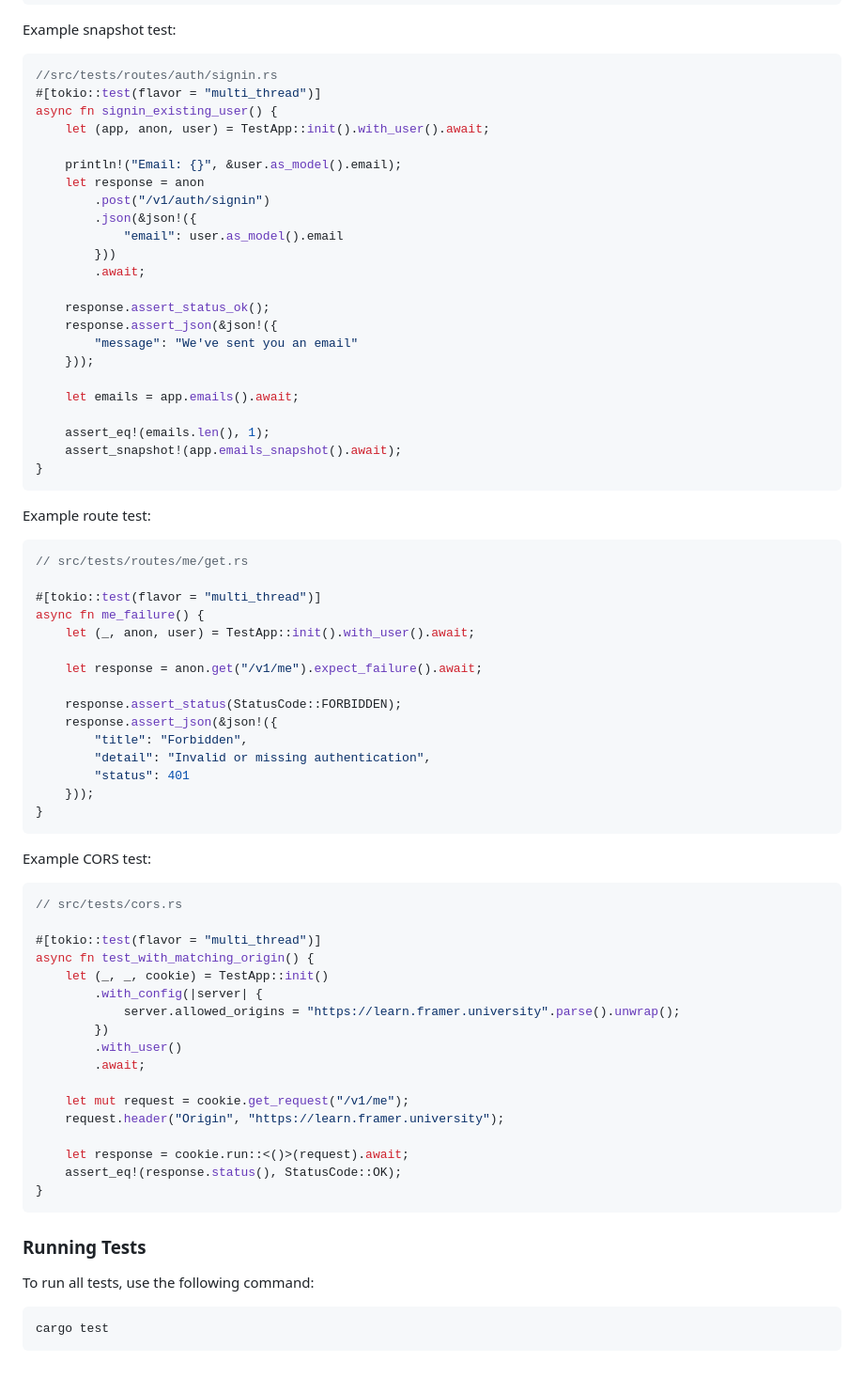
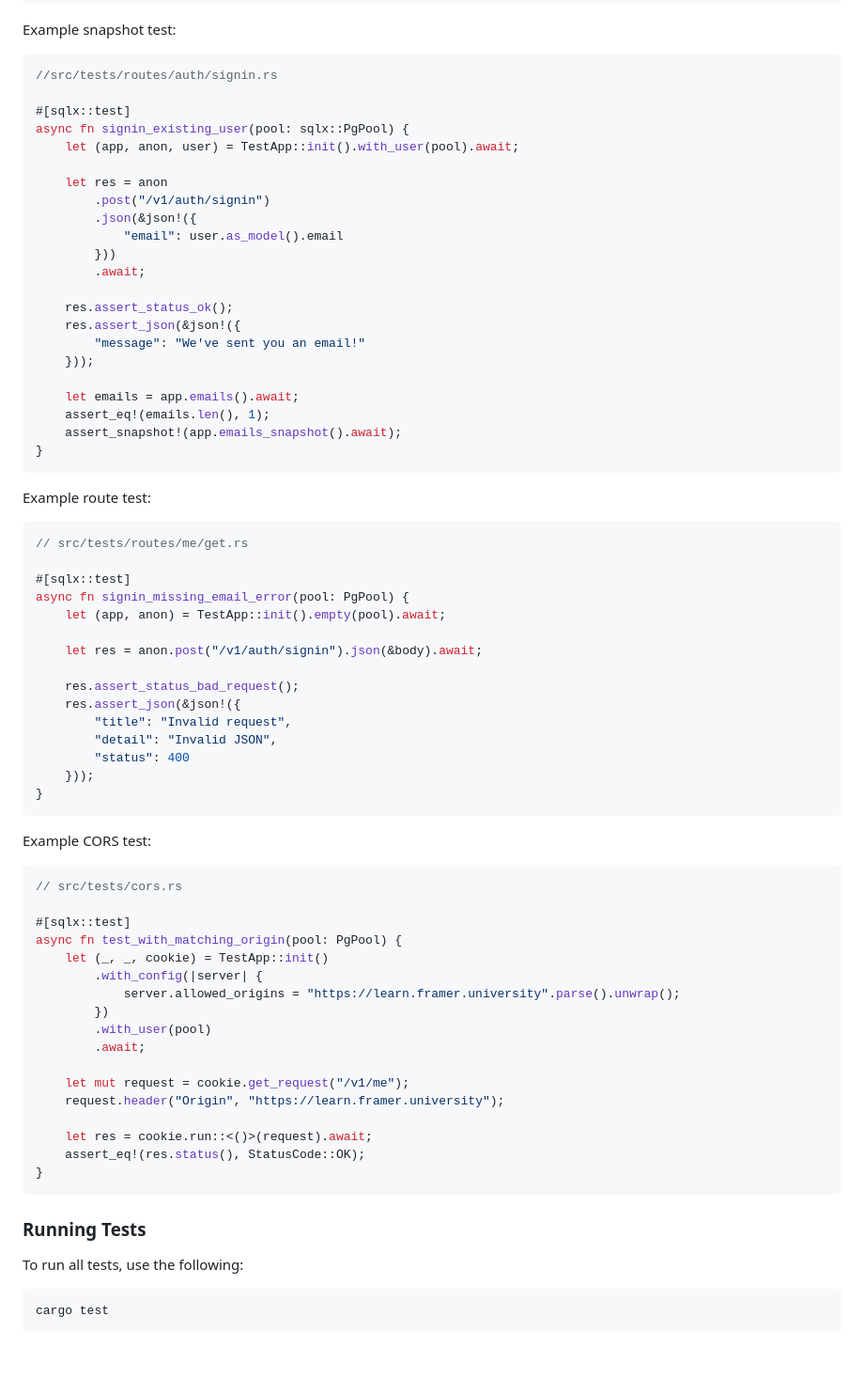
Before and after one commit to Sakib25800/learn-framer-university, a Markdown page: docs/API.md, the part around the change. Shown at 94% size. Drawn GitHub-style.

Commit message:
Update test docs

````diff
--- a/docs/API.md
+++ b/docs/API.md
@@ -72,25 +72,24 @@ cargo insta status
 Example snapshot test:
 ```rust
 //src/tests/routes/auth/signin.rs
-#[tokio::test(flavor = "multi_thread")]
-async fn signin_existing_user() {
-    let (app, anon, user) = TestApp::init().with_user().await;
 
-    println!("Email: {}", &user.as_model().email);
-    let response = anon
+#[sqlx::test]
+async fn signin_existing_user(pool: sqlx::PgPool) {
+    let (app, anon, user) = TestApp::init().with_user(pool).await;
+
+    let res = anon
         .post("/v1/auth/signin")
         .json(&json!({
             "email": user.as_model().email
         }))
         .await;
 
-    response.assert_status_ok();
-    response.assert_json(&json!({
-        "message": "We've sent you an email"
+    res.assert_status_ok();
+    res.assert_json(&json!({
+        "message": "We've sent you an email!"
     }));
 
     let emails = app.emails().await;
-
     assert_eq!(emails.len(), 1);
     assert_snapshot!(app.emails_snapshot().await);
 }
@@ -101,17 +100,17 @@ Example route test:
 ```rust
 // src/tests/routes/me/get.rs
 
-#[tokio::test(flavor = "multi_thread")]
-async fn me_failure() {
-    let (_, anon, user) = TestApp::init().with_user().await;
+#[sqlx::test]
+async fn signin_missing_email_error(pool: PgPool) {
+    let (app, anon) = TestApp::init().empty(pool).await;
 
-    let response = anon.get("/v1/me").expect_failure().await;
+    let res = anon.post("/v1/auth/signin").json(&body).await;
 
-    response.assert_status(StatusCode::FORBIDDEN);
-    response.assert_json(&json!({
-        "title": "Forbidden",
-        "detail": "Invalid or missing authentication",
-        "status": 401
+    res.assert_status_bad_request();
+    res.assert_json(&json!({
+        "title": "Invalid request",
+        "detail": "Invalid JSON",
+        "status": 400
     }));
 }
 ```
@@ -120,26 +119,26 @@ Example CORS test:
 ```rust
 // src/tests/cors.rs
 
-#[tokio::test(flavor = "multi_thread")]
-async fn test_with_matching_origin() {
+#[sqlx::test]
+async fn test_with_matching_origin(pool: PgPool) {
     let (_, _, cookie) = TestApp::init()
         .with_config(|server| {
             server.allowed_origins = "https://learn.framer.university".parse().unwrap();
         })
-        .with_user()
+        .with_user(pool)
         .await;
 
     let mut request = cookie.get_request("/v1/me");
     request.header("Origin", "https://learn.framer.university");
 
-    let response = cookie.run::<()>(request).await;
-    assert_eq!(response.status(), StatusCode::OK);
+    let res = cookie.run::<()>(request).await;
+    assert_eq!(res.status(), StatusCode::OK);
 }
 ```
 
 ### Running Tests
 
-To run all tests, use the following command:
+To run all tests, use the following:
 
 ```sh
 cargo test
````
